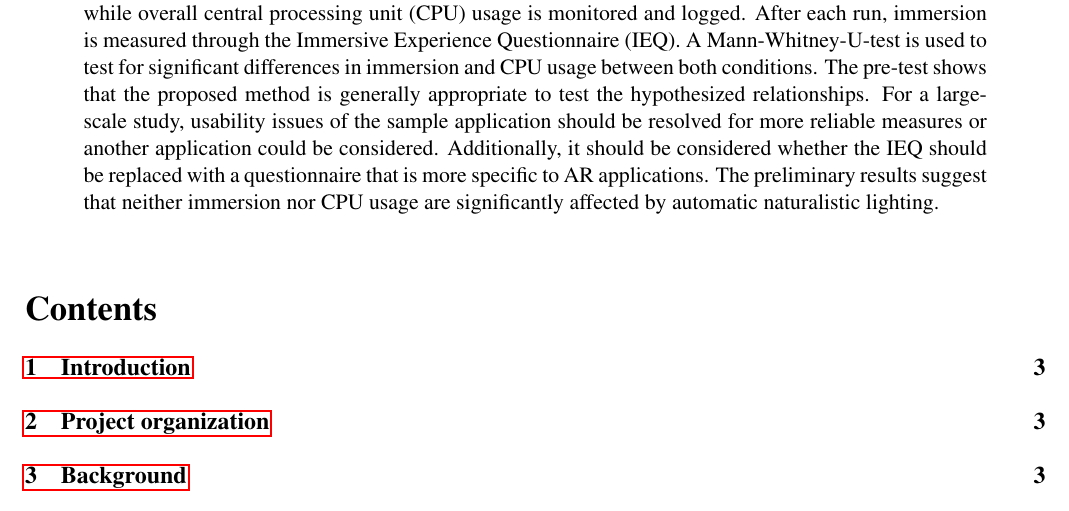
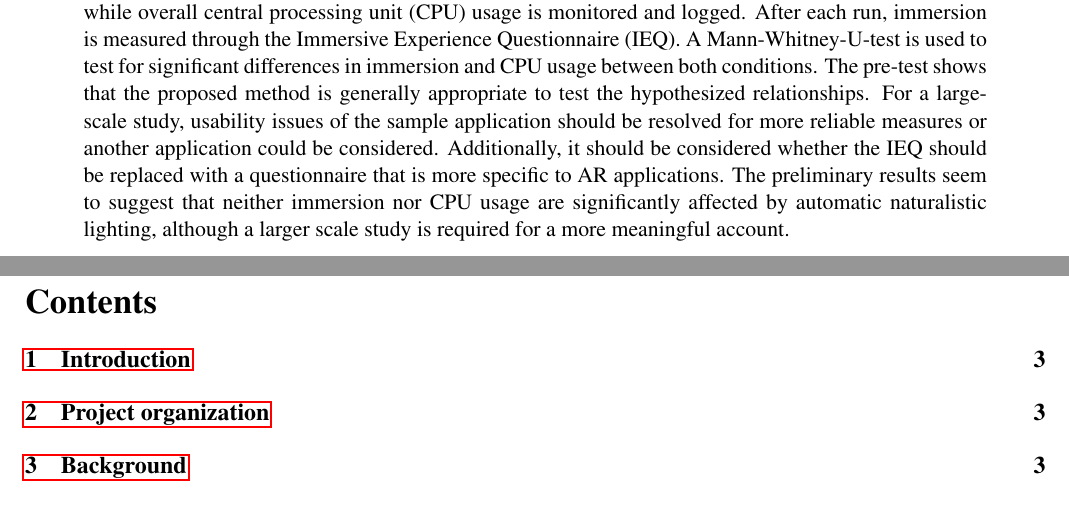
Before and after one commit to christophajohns/project-proposal, a LaTeX paper (II2202-proposal.tex): part of page 1 of 11 before the commit and two parts of pages 1 and 2 of 11 after it, the two joined at a grey line, cut so that both start at the same text. Compiled offline with pdfLaTeX.

Commit message:
Add preliminary results to abstract

```diff
--- a/II2202-proposal.tex
+++ b/II2202-proposal.tex
@@ -53,6 +53,6 @@ A Mann-Whitney-U-test is used to test for significant differences in immersion a
 The pre-test shows that the proposed method is generally appropriate to test the hypothesized relationships.
 For a large-scale study, usability issues of the sample application should be resolved for more reliable measures or another application could be considered.
 Additionally, it should be considered whether the \gls{IEQ} should be replaced with a questionnaire that is more specific to \gls{AR} applications.
-The preliminary results suggest that neither immersion nor \gls{CPU} usage are significantly affected by automatic naturalistic lighting.
+The preliminary results seem to suggest that neither immersion nor \gls{CPU} usage are significantly affected by automatic naturalistic lighting, although a larger scale study is required for a more meaningful account.
 
 \end{abstract}
```
Also changed, not shown: II2202-proposal.tex (2 more changed lines).
